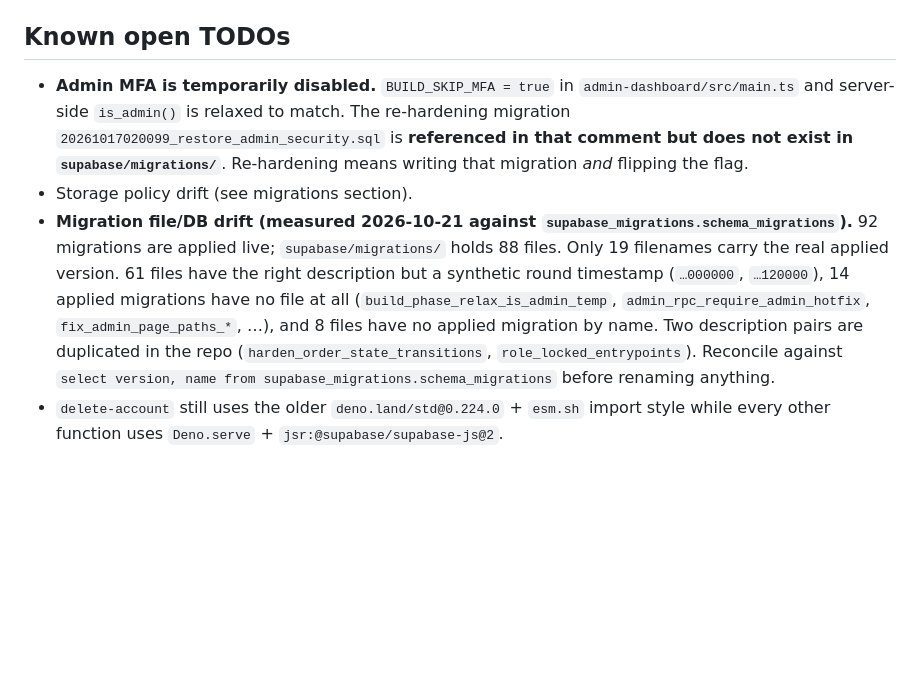
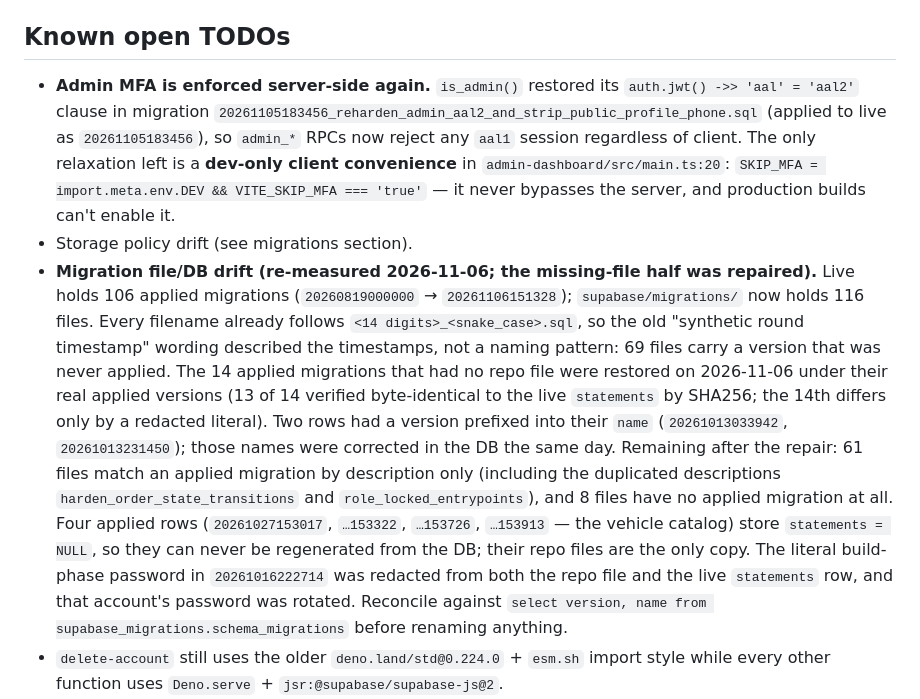
Before and after one commit to yousefwa7eed/mahwar-broadcast, a Markdown page: AGENTS.md, the part around the change. Rendered like a GitHub page; blank space fills up the shorter version.

Commit message:
chore(docs): refresh migration drift and admin MFA notes in AGENTS.md

```diff
--- a/AGENTS.md
+++ b/AGENTS.md
@@ -176,18 +176,28 @@ in the same change.
 
 ## Known open TODOs
 
-- **Admin MFA is temporarily disabled.** `BUILD_SKIP_MFA = true` in `admin-dashboard/src/main.ts`
-  and server-side `is_admin()` is relaxed to match. The re-hardening migration
-  `20261017020099_restore_admin_security.sql` is **referenced in that comment but does not exist in
-  `supabase/migrations/`**. Re-hardening means writing that migration *and* flipping the flag.
+- **Admin MFA is enforced server-side again.** `is_admin()` restored its `auth.jwt() ->> 'aal' =
+  'aal2'` clause in migration `20261105183456_reharden_admin_aal2_and_strip_public_profile_phone.sql`
+  (applied to live as `20261105183456`), so `admin_*` RPCs now reject any `aal1` session regardless
+  of client. The only relaxation left is a **dev-only client convenience** in
+  `admin-dashboard/src/main.ts:20`: `SKIP_MFA = import.meta.env.DEV && VITE_SKIP_MFA === 'true'` —
+  it never bypasses the server, and production builds can't enable it.
 - Storage policy drift (see migrations section).
-- **Migration file/DB drift (measured 2026-10-21 against `supabase_migrations.schema_migrations`).**
-  92 migrations are applied live; `supabase/migrations/` holds 88 files. Only 19 filenames carry the
-  real applied version. 61 files have the right description but a synthetic round timestamp
-  (`…000000`, `…120000`), 14 applied migrations have no file at all
-  (`build_phase_relax_is_admin_temp`, `admin_rpc_require_admin_hotfix`, `fix_admin_page_paths_*`, …),
-  and 8 files have no applied migration by name. Two description pairs are duplicated in the repo
-  (`harden_order_state_transitions`, `role_locked_entrypoints`). Reconcile against
+- **Migration file/DB drift (re-measured 2026-11-06; the missing-file half was repaired).**
+  Live holds 106 applied migrations (`20260819000000` → `20261106151328`); `supabase/migrations/` now
+  holds 116 files. Every filename already follows `<14 digits>_<snake_case>.sql`, so the old
+  "synthetic round timestamp" wording described the timestamps, not a naming pattern: 69 files carry
+  a version that was never applied. The 14 applied migrations that had no repo file were restored on
+  2026-11-06 under their real applied versions (13 of 14 verified byte-identical to the live
+  `statements` by SHA256; the 14th differs only by a redacted literal). Two rows had a version
+  prefixed into their `name` (`20261013033942`, `20261013231450`); those names were corrected in the
+  DB the same day. Remaining after the repair: 61 files match an applied migration by description
+  only (including the duplicated descriptions `harden_order_state_transitions` and
+  `role_locked_entrypoints`), and 8 files have no applied migration at all. Four applied rows
+  (`20261027153017`, `…153322`, `…153726`, `…153913` — the vehicle catalog) store
+  `statements = NULL`, so they can never be regenerated from the DB; their repo files are the only
+  copy. The literal build-phase password in `20261016222714` was redacted from both the repo file and
+  the live `statements` row, and that account's password was rotated. Reconcile against
   `select version, name from supabase_migrations.schema_migrations` before renaming anything.
 - `delete-account` still uses the older `deno.land/std@0.224.0` + `esm.sh` import style while every
   other function uses `Deno.serve` + `jsr:@supabase/supabase-js@2`.
```
